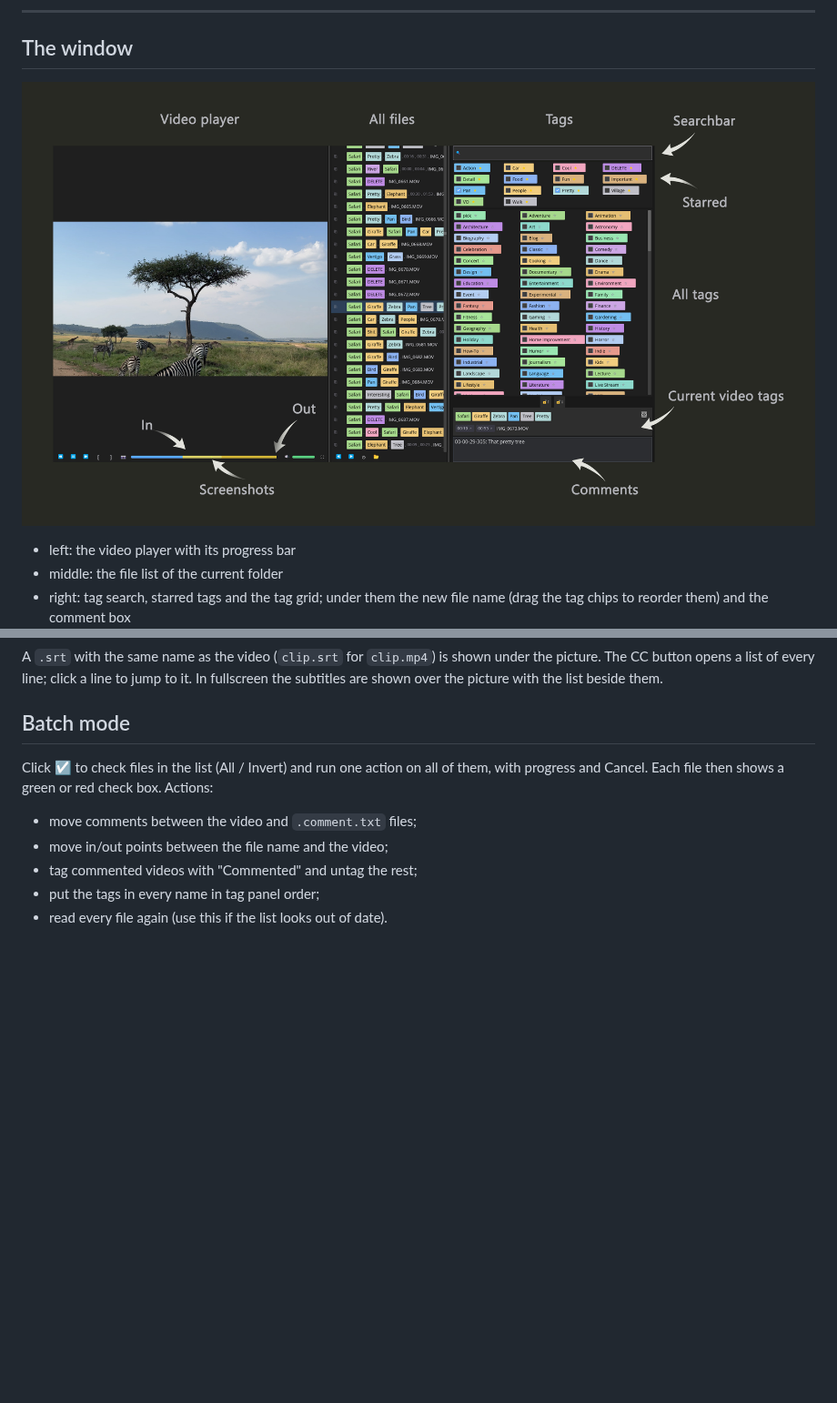
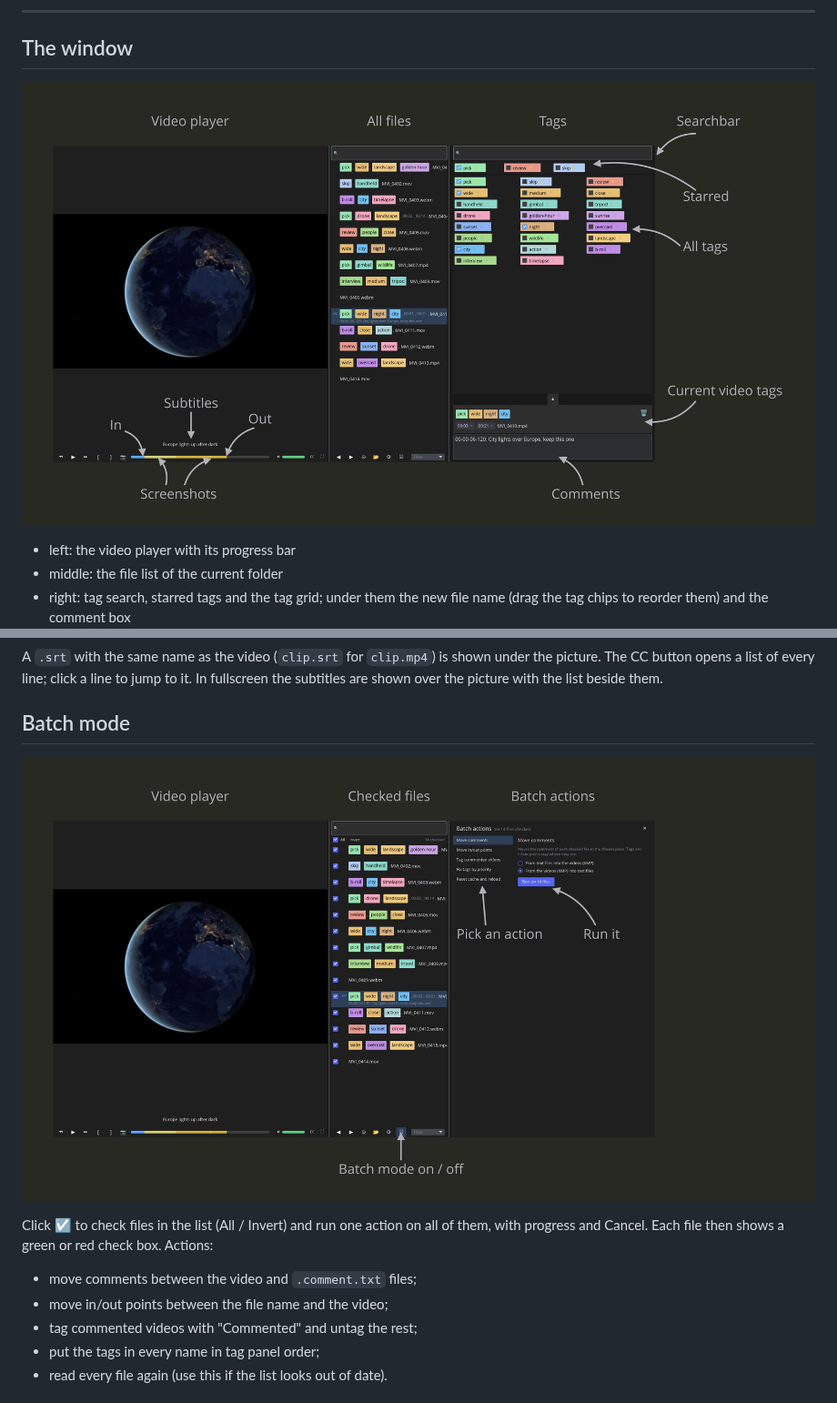
Before and after one commit to Zelenov/frename, a Markdown page: README.md, 2 parts joined by grey strips. Shown at 91% size. GitHub-like rendering; pictures changed too: docs/frename-screenshot-batch.jpg (added), docs/frename-screenshot.jpg; blank space fills up the shorter version.

```diff
--- a/README.md
+++ b/README.md
@@ -153,6 +153,8 @@ are shown over the picture with the list beside them.
 
 ## Batch mode
 
+![Batch mode](docs/frename-screenshot-batch.jpg)
+
 Click ☑ to check files in the list (All / Invert) and run one action on all of them, with progress
 and Cancel. Each file then shows a green or red check box. Actions:
 
```
Also changed, not shown: 17 other files.
